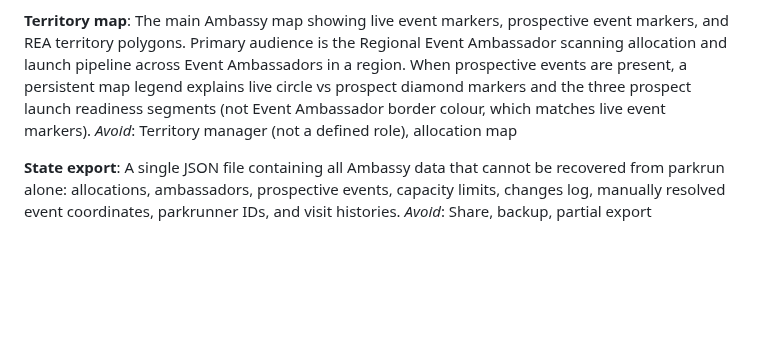
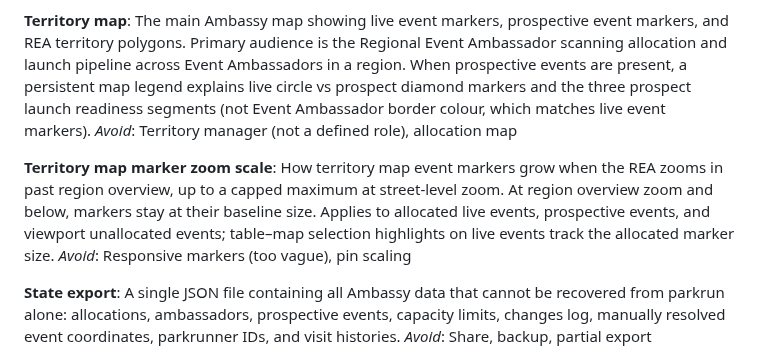
Before and after one commit to johnsyweb/ambassy, a Markdown page: CONTEXT.md, the part around the change. Drawn GitHub-style; blank space fills up the shorter version.

Commit message:
docs: add territory map marker zoom scale term
Capture the grilled domain language for markers that grow when the REA
zooms in past region overview.

```diff
--- a/CONTEXT.md
+++ b/CONTEXT.md
@@ -140,6 +140,10 @@ _Avoid_: Map search, clipped Voronoi
 The main Ambassy map showing live event markers, prospective event markers, and REA territory polygons. Primary audience is the Regional Event Ambassador scanning allocation and launch pipeline across Event Ambassadors in a region. When prospective events are present, a persistent map legend explains live circle vs prospect diamond markers and the three prospect launch readiness segments (not Event Ambassador border colour, which matches live event markers).
 _Avoid_: Territory manager (not a defined role), allocation map
 
+**Territory map marker zoom scale**:
+How territory map event markers grow when the REA zooms in past region overview, up to a capped maximum at street-level zoom. At region overview zoom and below, markers stay at their baseline size. Applies to allocated live events, prospective events, and viewport unallocated events; table–map selection highlights on live events track the allocated marker size.
+_Avoid_: Responsive markers (too vague), pin scaling
+
 **State export**:
 A single JSON file containing all Ambassy data that cannot be recovered from parkrun alone: allocations, ambassadors, prospective events, capacity limits, changes log, manually resolved event coordinates, parkrunner IDs, and visit histories.
 _Avoid_: Share, backup, partial export
```
